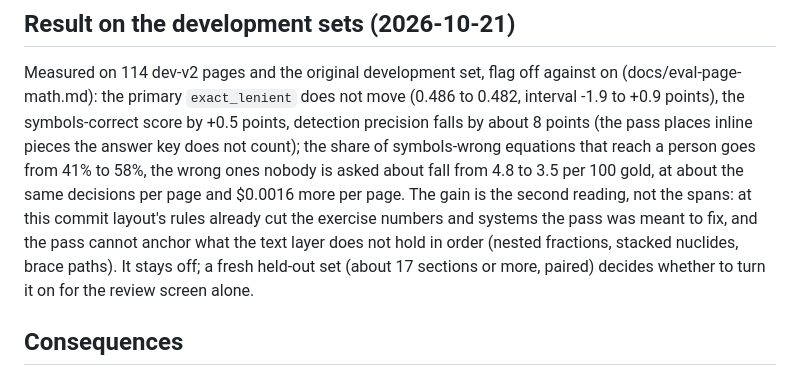
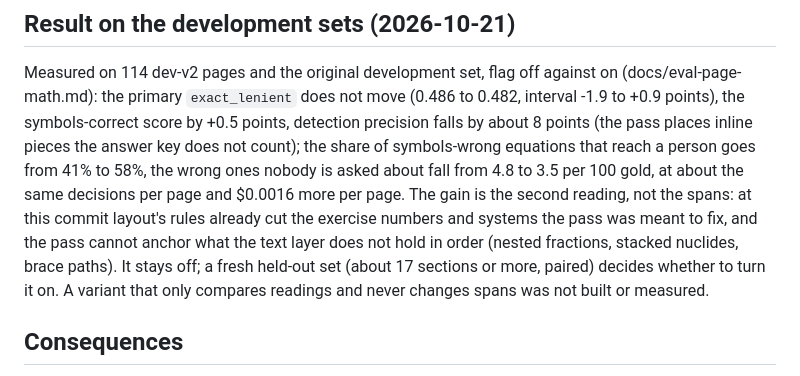
Before and after one commit to harishm17/readablestem, a Markdown page: docs/decisions/0006-page-math-pass.md, the part around the change. Drawn GitHub-style.

Commit message:
ADR 0006: wording

```diff
--- a/docs/decisions/0006-page-math-pass.md
+++ b/docs/decisions/0006-page-math-pass.md
@@ -114,8 +114,8 @@ about fall from 4.8 to 3.5 per 100 gold, at about the same decisions per page an
 per page. The gain is the second reading, not the spans: at this commit layout's rules already
 cut the exercise numbers and systems the pass was meant to fix, and the pass cannot anchor what
 the text layer does not hold in order (nested fractions, stacked nuclides, brace paths). It stays
-off; a fresh held-out set (about 17 sections or more, paired) decides whether to turn it on for
-the review screen alone.
+off; a fresh held-out set (about 17 sections or more, paired) decides whether to turn it on. A
+variant that only compares readings and never changes spans was not built or measured.
 
 ## Consequences
 
```
